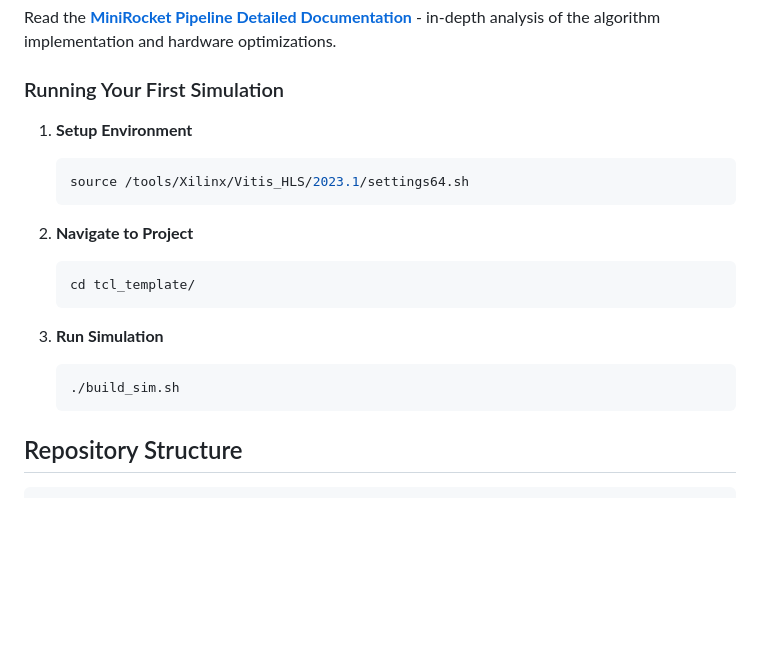
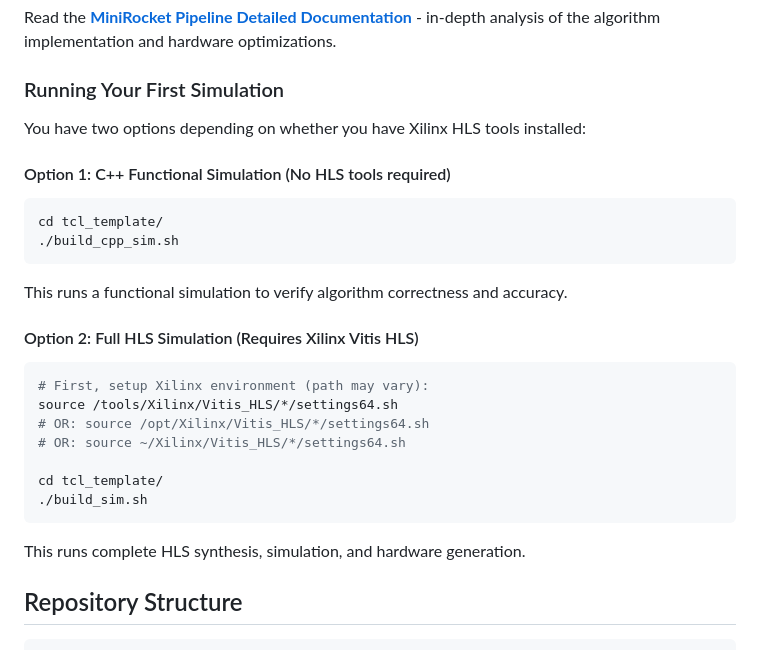
Before and after one commit to Rishi-Dave/MiniRocketHLS, a Markdown page: README.md, the part around the change. Drawn GitHub-style; blank space fills up the shorter version.

````diff
--- a/README.md
+++ b/README.md
@@ -12,20 +12,26 @@ Read the **[MiniRocket Pipeline Detailed Documentation](MINIROCKET_PIPELINE_DETA
 
 ### Running Your First Simulation
 
-1. **Setup Environment**
-   ```bash
-   source /tools/Xilinx/Vitis_HLS/2023.1/settings64.sh
-   ```
+You have two options depending on whether you have Xilinx HLS tools installed:
 
-2. **Navigate to Project**
-   ```bash
-   cd tcl_template/
-   ```
+#### Option 1: C++ Functional Simulation (No HLS tools required)
+```bash
+cd tcl_template/
+./build_cpp_sim.sh
+```
+This runs a functional simulation to verify algorithm correctness and accuracy.
 
-3. **Run Simulation**
-   ```bash
-   ./build_sim.sh
-   ```
+#### Option 2: Full HLS Simulation (Requires Xilinx Vitis HLS)
+```bash
+# First, setup Xilinx environment (path may vary):
+source /tools/Xilinx/Vitis_HLS/*/settings64.sh
+# OR: source /opt/Xilinx/Vitis_HLS/*/settings64.sh
+# OR: source ~/Xilinx/Vitis_HLS/*/settings64.sh
+
+cd tcl_template/
+./build_sim.sh
+```
+This runs complete HLS synthesis, simulation, and hardware generation.
 
 ## Repository Structure
 
````
Also changed, not shown: HLS_NEWCOMER_GUIDE.md (+24 -6 lines).
